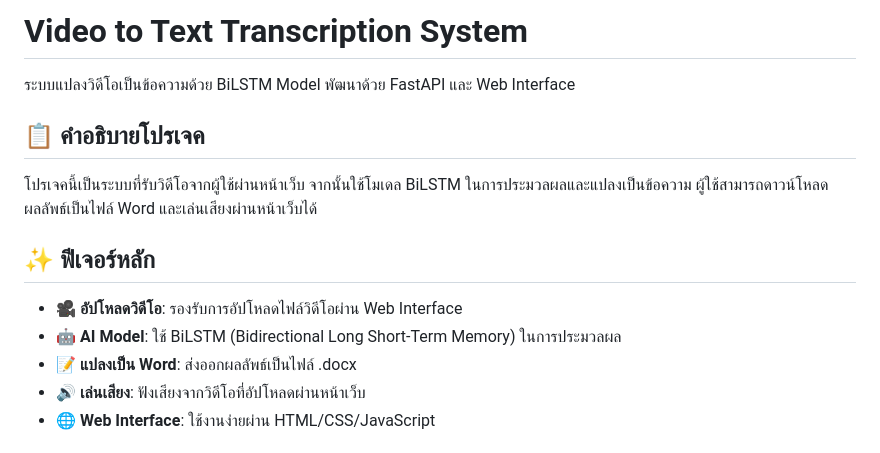
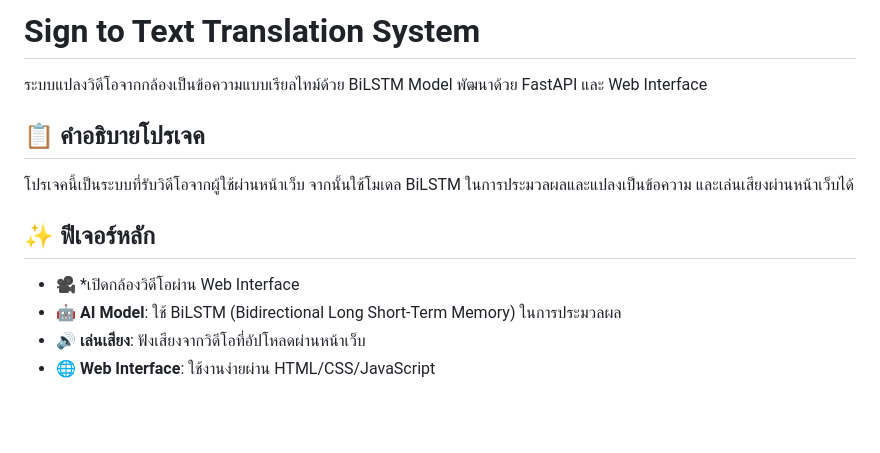
Before and after one commit to iamc9ju/ai, a Markdown page: README.md, the part around the change. Drawn GitHub-style; blank space fills up the shorter version.

```diff
--- a/README.md
+++ b/README.md
@@ -1,16 +1,15 @@
-# Video to Text Transcription System
+# Sign to Text Translation System
 
-ระบบแปลงวิดีโอเป็นข้อความด้วย BiLSTM Model พัฒนาด้วย FastAPI และ Web Interface
+ระบบแปลงวิดีโอจากกล้องเป็นข้อความแบบเรียลไทม์ด้วย BiLSTM Model พัฒนาด้วย FastAPI และ Web Interface
 
 ## 📋 คำอธิบายโปรเจค
 
-โปรเจคนี้เป็นระบบที่รับวิดีโอจากผู้ใช้ผ่านหน้าเว็บ จากนั้นใช้โมเดล BiLSTM ในการประมวลผลและแปลงเป็นข้อความ ผู้ใช้สามารถดาวน์โหลดผลลัพธ์เป็นไฟล์ Word และเล่นเสียงผ่านหน้าเว็บได้
+โปรเจคนี้เป็นระบบที่รับวิดีโอจากผู้ใช้ผ่านหน้าเว็บ จากนั้นใช้โมเดล BiLSTM ในการประมวลผลและแปลงเป็นข้อความ และเล่นเสียงผ่านหน้าเว็บได้
 
 ## ✨ ฟีเจอร์หลัก
 
-- 🎥 **อัปโหลดวิดีโอ**: รองรับการอัปโหลดไฟล์วิดีโอผ่าน Web Interface
+- 🎥 *เปิดกล้องวิดีโอผ่าน Web Interface
 - 🤖 **AI Model**: ใช้ BiLSTM (Bidirectional Long Short-Term Memory) ในการประมวลผล
-- 📝 **แปลงเป็น Word**: ส่งออกผลลัพธ์เป็นไฟล์ .docx
 - 🔊 **เล่นเสียง**: ฟังเสียงจากวิดีโอที่อัปโหลดผ่านหน้าเว็บ
 - 🌐 **Web Interface**: ใช้งานง่ายผ่าน HTML/CSS/JavaScript
 
```
